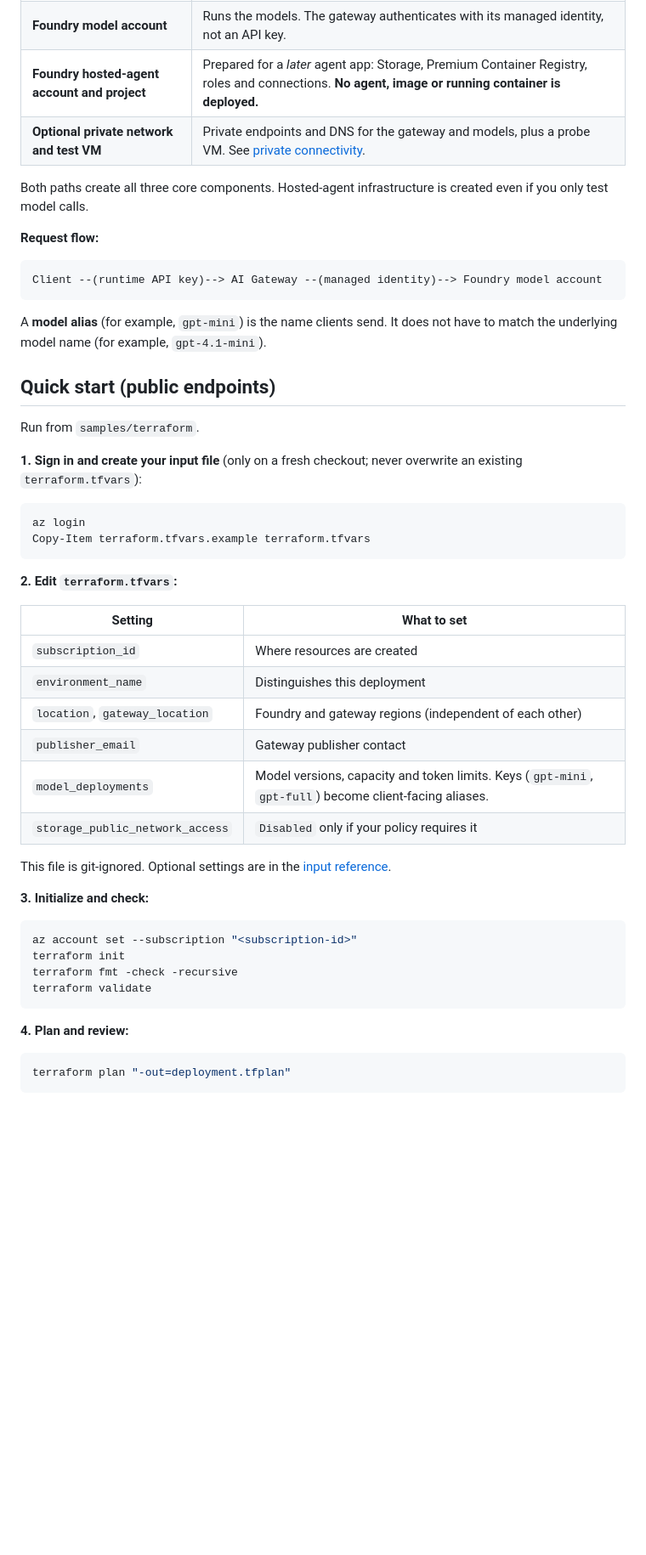
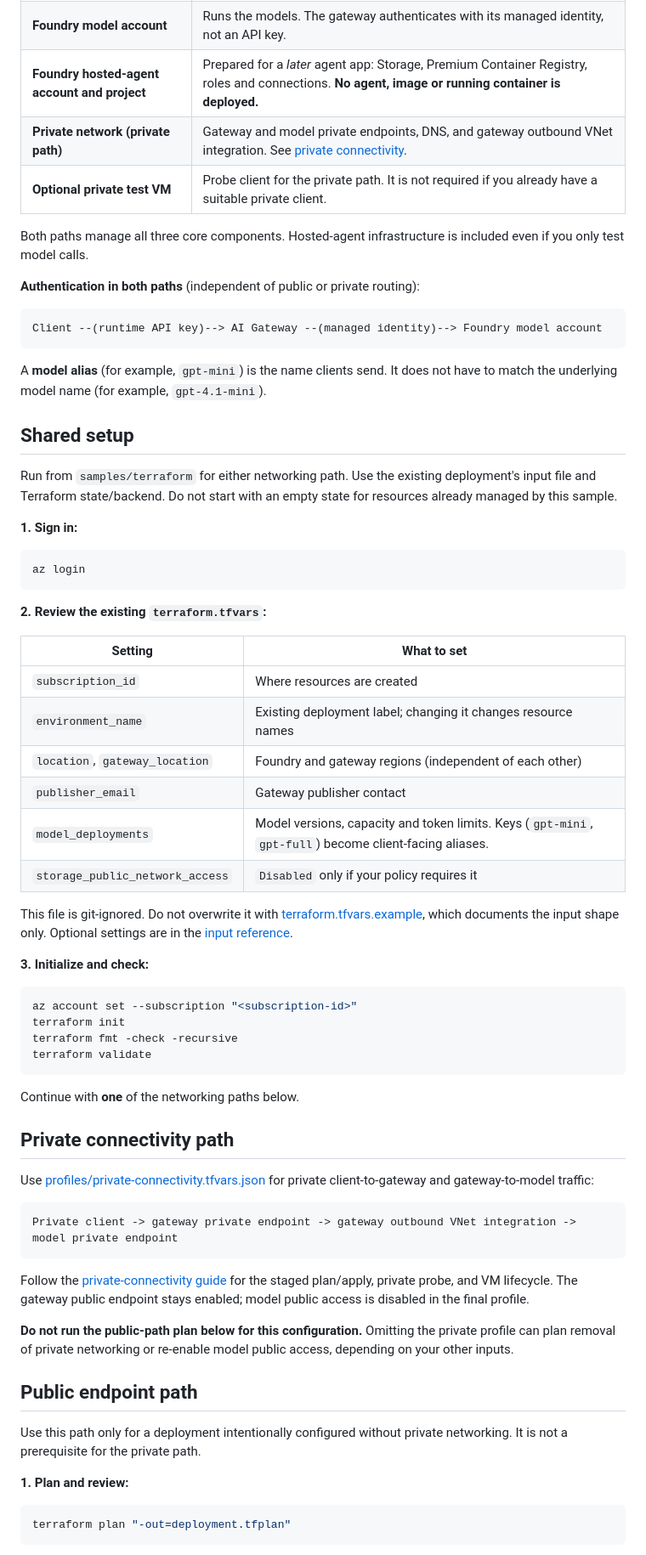
Before and after one commit to Azure/ai-gateway, a Markdown page: samples/terraform/README.md, the part around one of its changes. Shown at 85% size. Rendered like a GitHub page; blank space fills up the shorter version.

Commit message:
docs(terraform): clarify public and private networking paths
Co-authored-by: Copilot <223556219+Copilot@users.noreply.github.com>
Copilot-Session: f7982bda-e8a3-49b6-a668-6a999f427adf

````diff
--- a/samples/terraform/README.md
+++ b/samples/terraform/README.md
@@ -30,12 +54,13 @@ Terraform for the [Foundry AI Gateway Python sample](https://github.com/Azure-Sa
 | **AI Gateway** | Front door: checks the runtime API key, applies token limits, routes to a model alias, records telemetry. It does not run models. |
 | **Foundry model account** | Runs the models. The gateway authenticates with its managed identity, not an API key. |
 | **Foundry hosted-agent account and project** | Prepared for a *later* agent app: Storage, Premium Container Registry, roles and connections. **No agent, image or running container is deployed.** |
-| **Optional private network and test VM** | Private endpoints and DNS for the gateway and models, plus a probe VM. See [private connectivity](docs/private-connectivity.md). |
+| **Private network (private path)** | Gateway and model private endpoints, DNS, and gateway outbound VNet integration. See [private connectivity](docs/private-connectivity.md). |
+| **Optional private test VM** | Probe client for the private path. It is not required if you already have a suitable private client. |
 
-Both paths create all three core components. Hosted-agent infrastructure is
-created even if you only test model calls.
+Both paths manage all three core components. Hosted-agent infrastructure is
+included even if you only test model calls.
 
-**Request flow:**
+**Authentication in both paths** (independent of public or private routing):
 
 ```text
 Client --(runtime API key)--> AI Gateway --(managed identity)--> Foundry model account
@@ -43,29 +68,32 @@ Client --(runtime API key)--> AI Gateway --(managed identity)--> Foundry model a
 
 A **model alias** (for example, `gpt-mini`) is the name clients send. It does not have to match the underlying model name (for example, `gpt-4.1-mini`).
 
-## Quick start (public endpoints)
+## Shared setup
 
-Run from `samples/terraform`.
+Run from `samples/terraform` for either networking path. Use the existing
+deployment's input file and Terraform state/backend. Do not start with an empty
+state for resources already managed by this sample.
 
-**1. Sign in and create your input file** (only on a fresh checkout; never overwrite an existing `terraform.tfvars`):
+**1. Sign in:**
 
 ```powershell
 az login
-Copy-Item terraform.tfvars.example terraform.tfvars
 ```
 
-**2. Edit `terraform.tfvars`:**
+**2. Review the existing `terraform.tfvars`:**
 
 | Setting | What to set |
 | --- | --- |
 | `subscription_id` | Where resources are created |
-| `environment_name` | Distinguishes this deployment |
+| `environment_name` | Existing deployment label; changing it changes resource names |
 | `location`, `gateway_location` | Foundry and gateway regions (independent of each other) |
 | `publisher_email` | Gateway publisher contact |
 | `model_deployments` | Model versions, capacity and token limits. Keys (`gpt-mini`, `gpt-full`) become client-facing aliases. |
 | `storage_public_network_access` | `Disabled` only if your policy requires it |
 
-This file is git-ignored. Optional settings are in the [input reference](docs/reference.md#inputs).
+This file is git-ignored. Do not overwrite it with
+[terraform.tfvars.example](terraform.tfvars.example), which documents the input
+shape only. Optional settings are in the [input reference](docs/reference.md#inputs).
 
 **3. Initialize and check:**
 
@@ -76,7 +104,31 @@ terraform fmt -check -recursive
 terraform validate
 ```
 
-**4. Plan and review:**
+Continue with **one** of the networking paths below.
+
+## Private connectivity path
+
+Use [profiles/private-connectivity.tfvars.json](profiles/private-connectivity.tfvars.json)
+for private client-to-gateway and gateway-to-model traffic:
+
+```text
+Private client -> gateway private endpoint -> gateway outbound VNet integration -> model private endpoint
+```
+
+Follow the [private-connectivity guide](docs/private-connectivity.md) for the
+staged plan/apply, private probe, and VM lifecycle. The gateway public endpoint
+stays enabled; model public access is disabled in the final profile.
+
+**Do not run the public-path plan below for this configuration.** Omitting the
+private profile can plan removal of private networking or re-enable model public
+access, depending on your other inputs.
+
+## Public endpoint path
+
+Use this path only for a deployment intentionally configured without private
+networking. It is not a prerequisite for the private path.
+
+**1. Plan and review:**
 
 ```powershell
 terraform plan "-out=deployment.tfplan"
````
Also changed, not shown: other parts of samples/terraform/README.md (+31 -10 lines), 2 other files.
